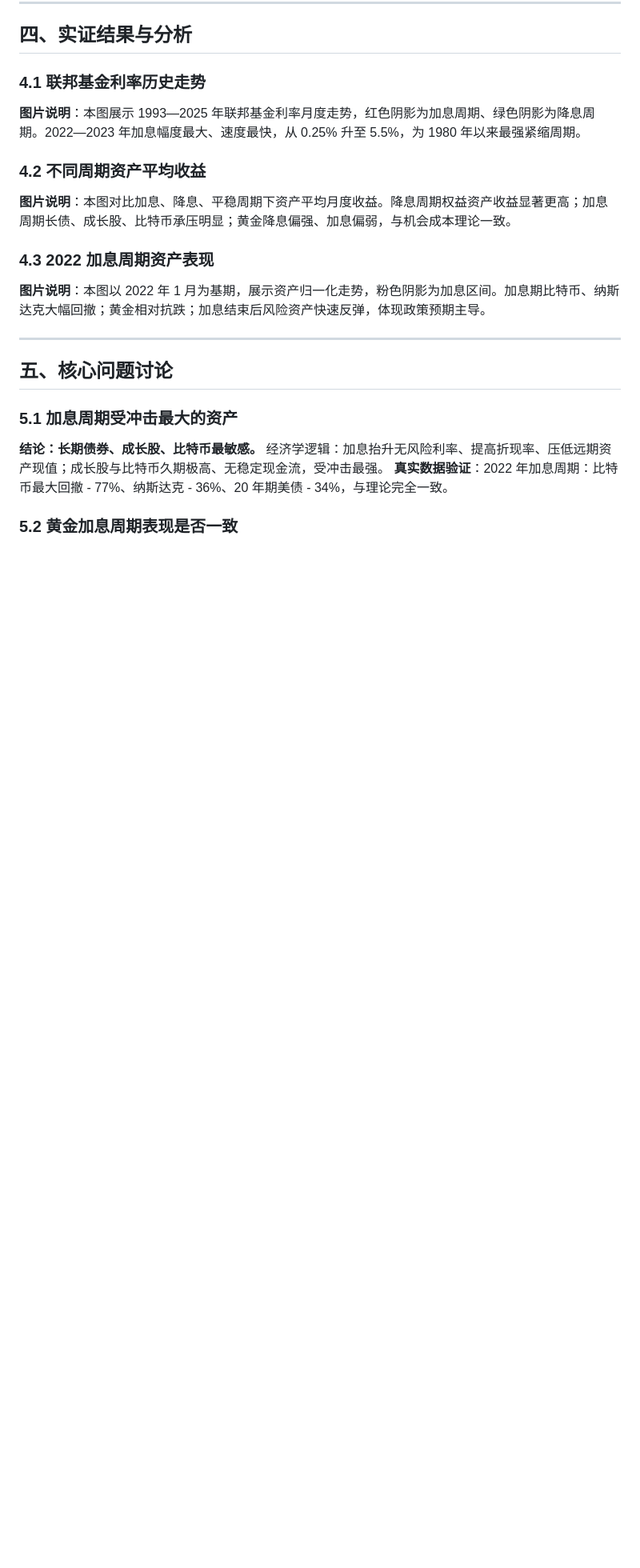
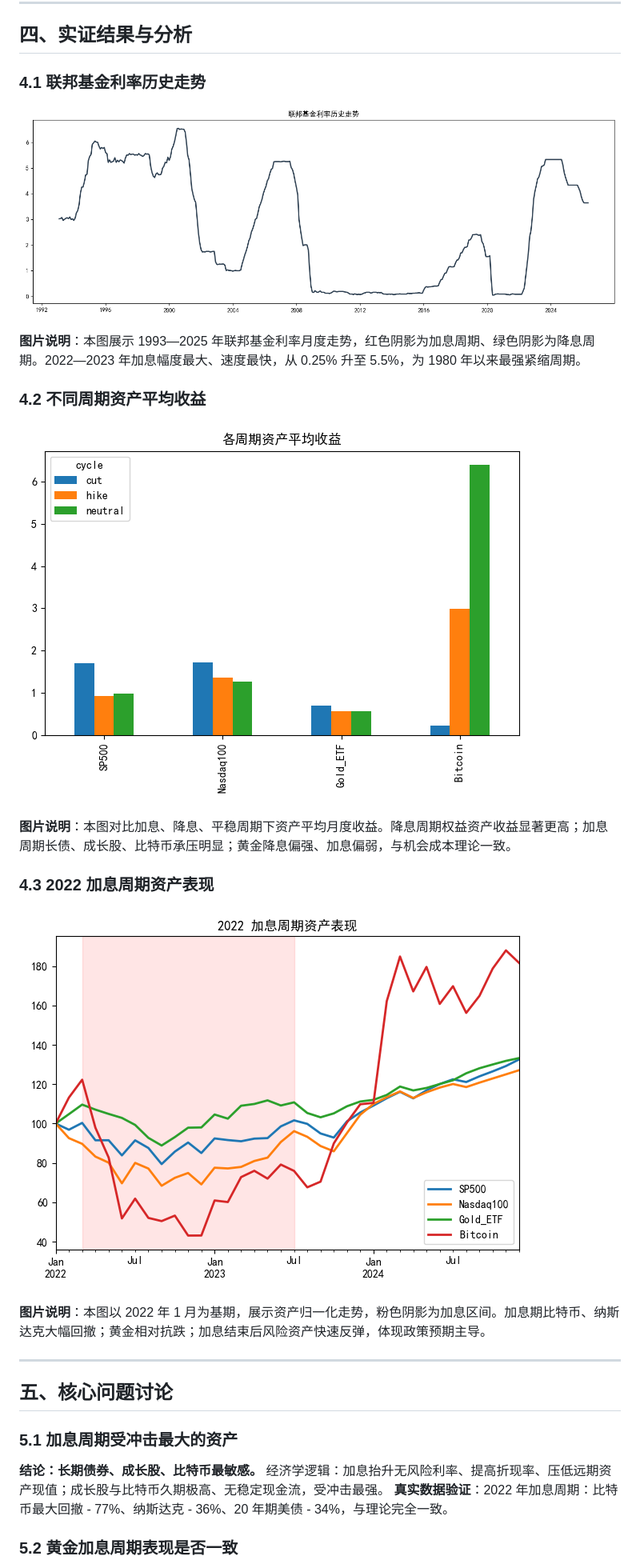
Before and after one commit to zhongerhenglu/ds2026-G04-T-B2_FedPolicyAssets, a Markdown page: DS2026 G04 T-B2：美联储货币政策与全球资产价格传导分析.md, the part around the change printed below. Shown: that part at 80% size. GitHub-like rendering; pictures changed too: image/DS2026G04T-B2：美联储货币政策与全球资产价格传导分析/1778915450783.png (added), image/DS2026G04T-B2：美联储货币政策与全球资产价格传导分析/1778915489226.png (added), image/DS2026G04T-B2：美联储货币政策与全球资产价格传导分析/1778915509634.png (added); blank space fills up the shorter version.

```diff
--- a/DS2026 G04 T-B2：美联储货币政策与全球资产价格传导分析.md
+++ b/DS2026 G04 T-B2：美联储货币政策与全球资产价格传导分析.md
@@ -74,13 +74,19 @@
 
 ### 4\.1 联邦基金利率历史走势
 
+![1778915450783](image/DS2026G04T-B2：美联储货币政策与全球资产价格传导分析/1778915450783.png)
+
 **图片说明**：本图展示 1993—2025 年联邦基金利率月度走势，红色阴影为加息周期、绿色阴影为降息周期。2022—2023 年加息幅度最大、速度最快，从 0\.25% 升至 5\.5%，为 1980 年以来最强紧缩周期。
 
 ### 4\.2 不同周期资产平均收益
 
+![1778915489226](image/DS2026G04T-B2：美联储货币政策与全球资产价格传导分析/1778915489226.png)
+
 **图片说明**：本图对比加息、降息、平稳周期下资产平均月度收益。降息周期权益资产收益显著更高；加息周期长债、成长股、比特币承压明显；黄金降息偏强、加息偏弱，与机会成本理论一致。
 
 ### 4\.3 2022 加息周期资产表现
+
+![1778915509634](image/DS2026G04T-B2：美联储货币政策与全球资产价格传导分析/1778915509634.png)
 
 **图片说明**：本图以 2022 年 1 月为基期，展示资产归一化走势，粉色阴影为加息区间。加息期比特币、纳斯达克大幅回撤；黄金相对抗跌；加息结束后风险资产快速反弹，体现政策预期主导。
 
```
Also changed, not shown: other parts of DS2026 G04 T-B2：美联储货币政策与全球资产价格传导分析.md (+2 -2 lines).
